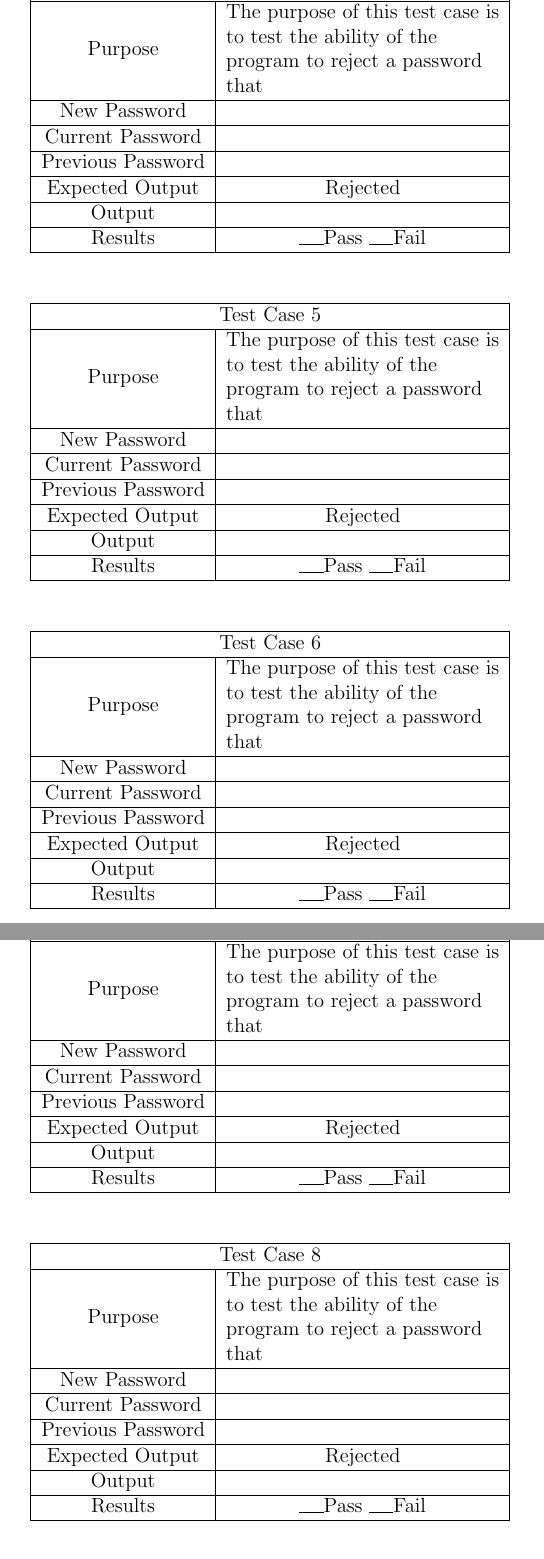
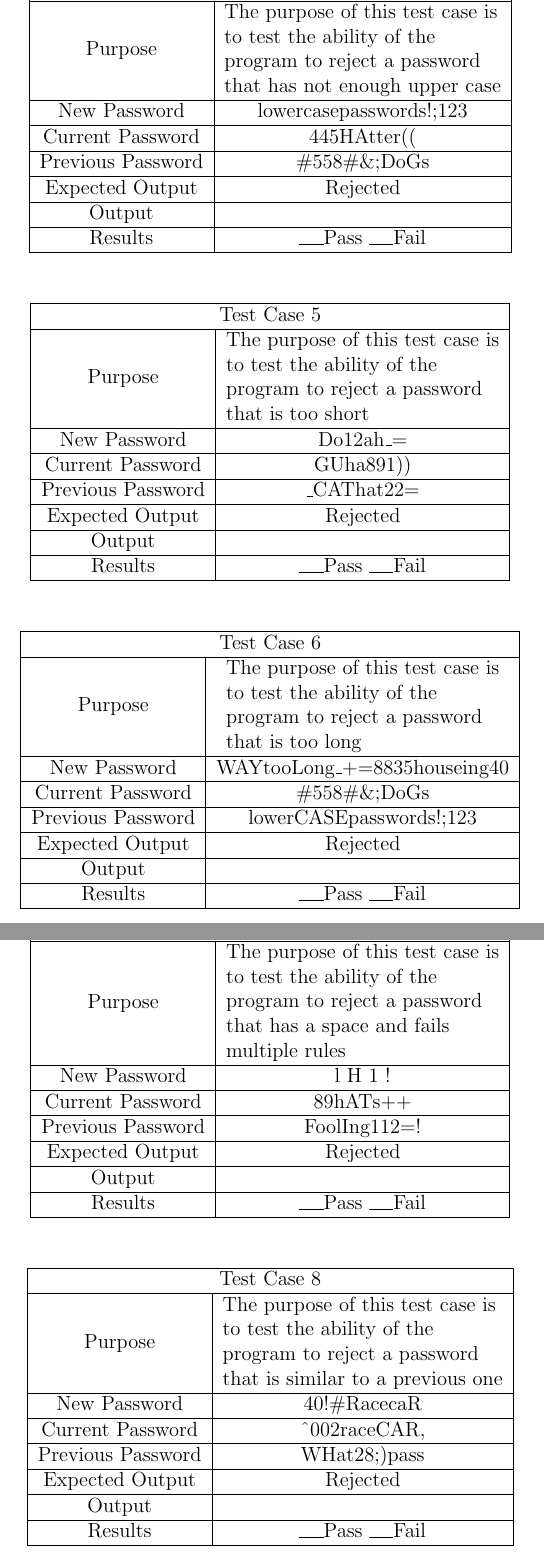
Before and after one commit to ChronoAnomaly/CEG-3110, a LaTeX document (project2/report/Testing report.tex): two parts of pages 13 and 14 of 36, joined at a grey line, cut so that both start at the same text. Compiled offline with pdfLaTeX.

Commit message:
working on final test plan

```diff
--- a/project2/report/Testing report.tex
+++ b/project2/report/Testing report.tex
@@ -848,13 +848,13 @@ from the test cases.
   \hline
   \multicolumn{2}{|c|}{Test Case 4} \\
   \hline
-  Purpose & \begin{tabular}[c]{@{}l@{}}The purpose of this test case is\\ to test the ability of the\\ program to reject a password\\ that\end{tabular}  \\
+  Purpose & \begin{tabular}[c]{@{}l@{}}The purpose of this test case is\\ to test the ability of the\\ program to reject a password\\ that has not enough upper case\end{tabular}  \\
   \hline
-  New Password &  \\
+  New Password & lowercasepasswords!;123 \\
   \hline
-  Current Password &  \\
+  Current Password & 445HAtter(( \\
   \hline
-  Previous Password &  \\
+  Previous Password & \#558\#\&;DoGs \\
   \hline
   Expected Output & Rejected \\
   \hline
@@ -868,13 +868,13 @@ from the test cases.
   \hline
   \multicolumn{2}{|c|}{Test Case 5} \\
   \hline
-  Purpose & \begin{tabular}[c]{@{}l@{}}The purpose of this test case is\\ to test the ability of the\\ program to reject a password\\ that\end{tabular}  \\
+  Purpose & \begin{tabular}[c]{@{}l@{}}The purpose of this test case is\\ to test the ability of the\\ program to reject a password\\ that is too short\end{tabular}  \\
   \hline
-  New Password &  \\
+  New Password & Do12ah\_= \\
   \hline
-  Current Password &  \\
+  Current Password & GUha891)) \\
   \hline
-  Previous Password &  \\
+  Previous Password & \_CAThat22= \\
   \hline
   Expected Output & Rejected \\
   \hline
@@ -888,13 +888,13 @@ from the test cases.
   \hline
   \multicolumn{2}{|c|}{Test Case 6} \\
   \hline
-  Purpose & \begin{tabular}[c]{@{}l@{}}The purpose of this test case is\\ to test the ability of the\\ program to reject a password\\ that\end{tabular}  \\
+  Purpose & \begin{tabular}[c]{@{}l@{}}The purpose of this test case is\\ to test the ability of the\\ program to reject a password\\ that is too long\end{tabular}  \\
   \hline
-  New Password &  \\
+  New Password & WAYtooLong\_+=8835houseing40 \\
   \hline
-  Current Password &  \\
+  Current Password & \#558\#\&;DoGs \\
   \hline
-  Previous Password &  \\
+  Previous Password & lowerCASEpasswords!;123 \\
   \hline
   Expected Output & Rejected \\
   \hline
@@ -908,13 +908,14 @@ from the test cases.
   \hline
   \multicolumn{2}{|c|}{Test Case 7} \\
   \hline
-  Purpose & \begin{tabular}[c]{@{}l@{}}The purpose of this test case is\\ to test the ability of the\\ program to reject a password\\ that\end{tabular}  \\
+  Purpose & \begin{tabular}[c]{@{}l@{}}The purpose of this test case is\\ to test the ability of the\\ program to reject a password\\ that has a space and fails\\
+multiple rules\end{tabular}  \\
   \hline
-  New Password &  \\
+  New Password & l H 1 ! \\
   \hline
-  Current Password &  \\
+  Current Password & 89hATs++ \\
   \hline
-  Previous Password &  \\
+  Previous Password & FoolIng112=! \\
   \hline
   Expected Output & Rejected \\
   \hline
@@ -928,13 +929,13 @@ from the test cases.
   \hline
   \multicolumn{2}{|c|}{Test Case 8} \\
   \hline
-  Purpose & \begin{tabular}[c]{@{}l@{}}The purpose of this test case is\\ to test the ability of the\\ program to reject a password\\ that\end{tabular}  \\
+  Purpose & \begin{tabular}[c]{@{}l@{}}The purpose of this test case is\\ to test the ability of the\\ program to reject a password\\ that is similar to a previous one\end{tabular}  \\
   \hline
-  New Password &  \\
+  New Password & 40!\#RacecaR \\
   \hline
-  Current Password &  \\
+  Current Password & \^{}002raceCAR, \\
   \hline
-  Previous Password &  \\
+  Previous Password & WHat28;)pass \\
   \hline
   Expected Output & Rejected \\
   \hline
```
Also changed, not shown: project2/report/Testing report.tex (24 more changed lines), 4 other files.
